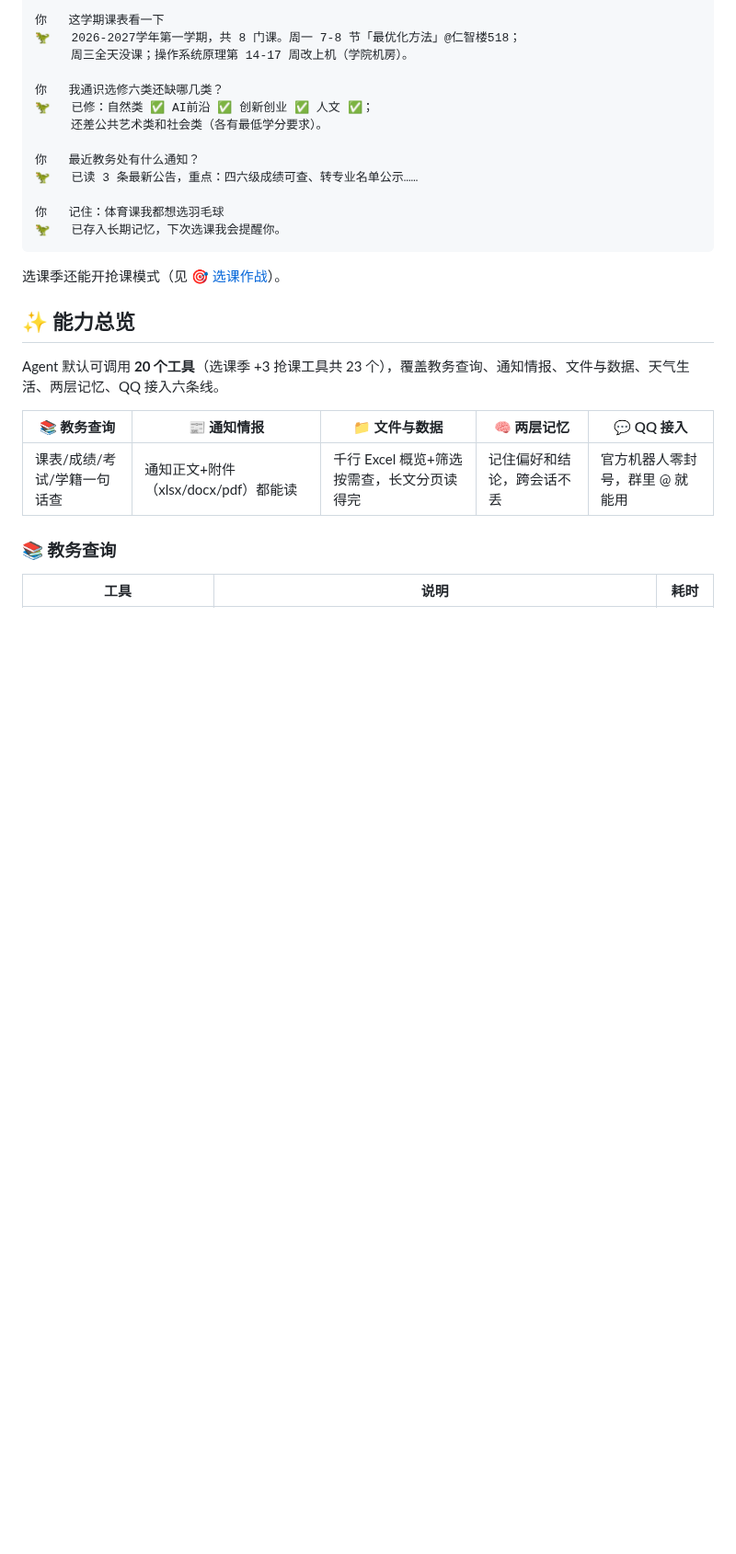
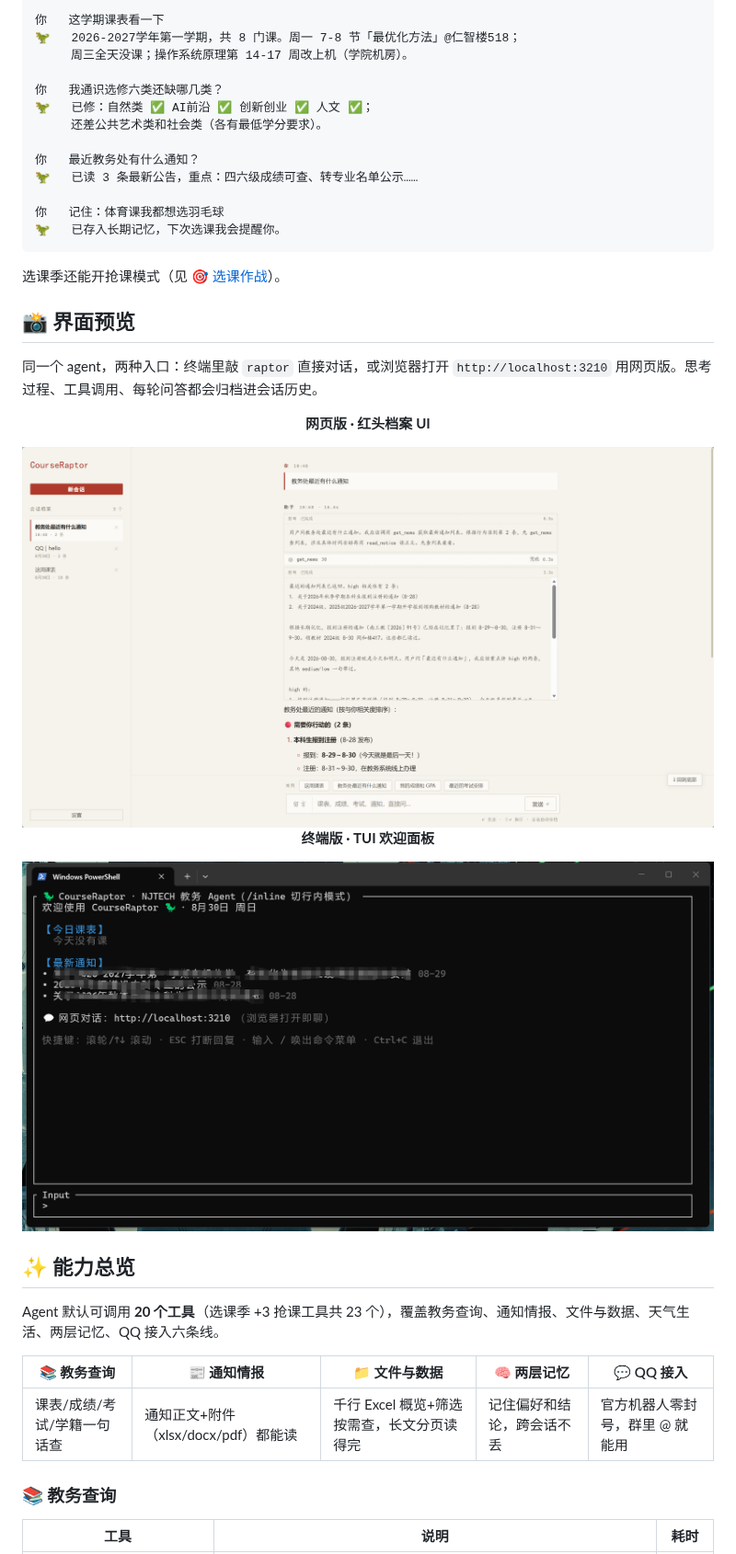
Before and after one commit to Health-525/courseraptor, a Markdown page: README.md, the part around one of its changes. Shown at 92% size. GitHub-like rendering; pictures changed too: docs/screenshot-tui.png (added), docs/screenshot-web.png (added); blank space fills up the shorter version.

Commit message:
docs(readme): 新增界面预览——网页版红头档案 + 终端 TUI 截图

````diff
--- a/README.md
+++ b/README.md
@@ -41,3 +41,18 @@ $ raptor
 ```
 
 选课季还能开抢课模式（见 [🎯 选课作战](#-选课作战默认关闭)）。
+
+## 📸 界面预览
+
+同一个 agent，两种入口：终端里敲 `raptor` 直接对话，或浏览器打开 `http://localhost:3210` 用网页版。思考过程、工具调用、每轮问答都会归档进会话历史。
+
+<div align="center">
+
+**网页版 · 红头档案 UI**
+
+<img src="docs/screenshot-web.png" width="880" alt="CourseRaptor 网页对话界面：思考草稿卡片 + 工具调用 + 教务通知回答" />
+
+**终端版 · TUI 欢迎面板**
+
+<img src="docs/screenshot-tui.png" width="880" alt="CourseRaptor 终端对话界面：启动即展示今日课表与最新通知" />
+
````
Also changed, not shown: other parts of README.md (+1 -0 lines).
